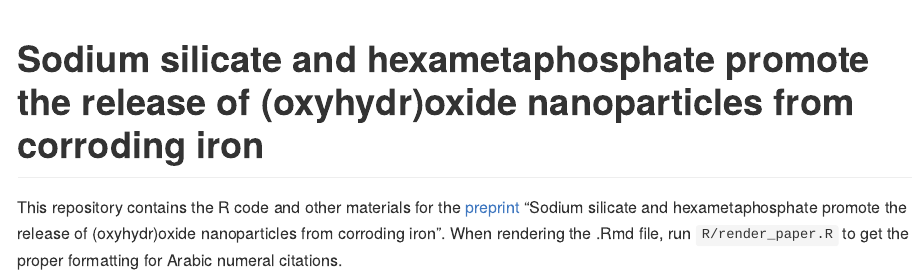
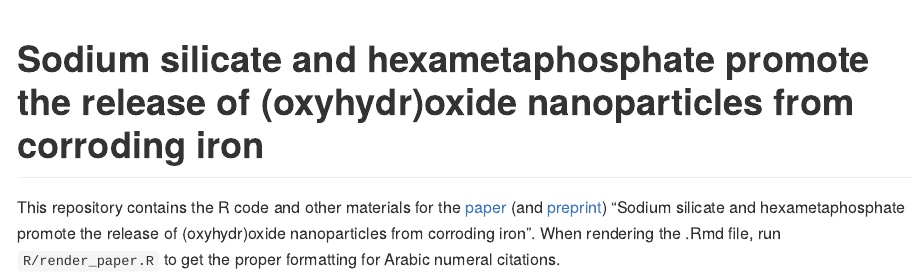
Before and after one commit to bentrueman/fff-mals, an R Markdown document (README.Rmd): the page in a window 1100 px wide, from its top. The pictures show the output file README.md that the author committed with the source, drawn offline in the style of GitHub.

Commit message:
update readme with link to published article

```diff
--- a/README.Rmd
+++ b/README.Rmd
@@ -13,4 +13,4 @@ knitr::opts_chunk$set(
 
 # Sodium silicate and hexametaphosphate promote the release of (oxyhydr)oxide nanoparticles from corroding iron
 
-This repository contains the R code and other materials for the [preprint](https://doi.org/10.26434/chemrxiv-2022-rtzqm-v2) "Sodium silicate and hexametaphosphate promote the release of (oxyhydr)oxide nanoparticles from corroding iron". When rendering the .Rmd file, run `R/render_paper.R` to get the proper formatting for Arabic numeral citations.
+This repository contains the R code and other materials for the [paper](https://doi.org/10.1039/D2VA00199C) (and [preprint](https://doi.org/10.26434/chemrxiv-2022-rtzqm-v2)) "Sodium silicate and hexametaphosphate promote the release of (oxyhydr)oxide nanoparticles from corroding iron". When rendering the .Rmd file, run `R/render_paper.R` to get the proper formatting for Arabic numeral citations.
```
Also changed, not shown: README.md.
